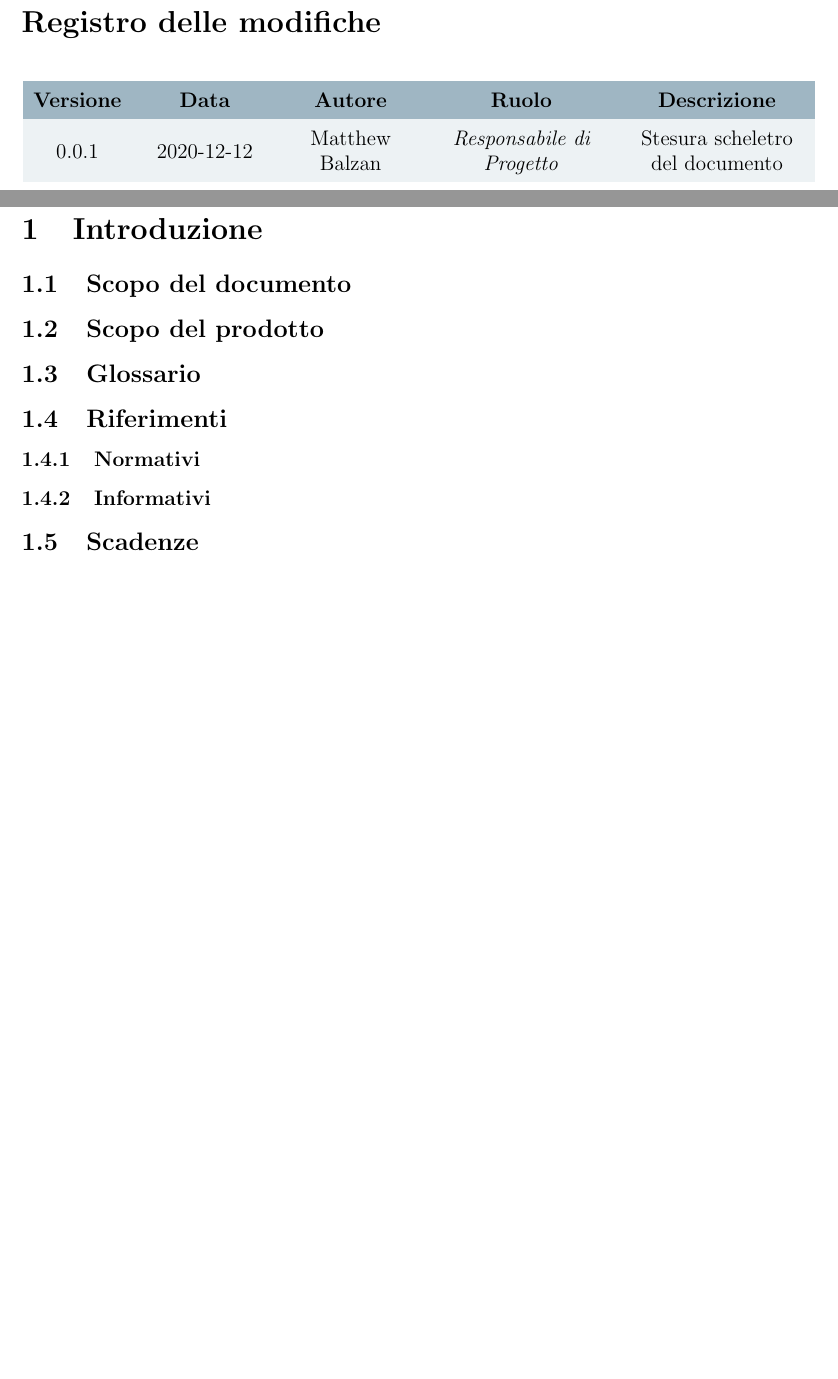
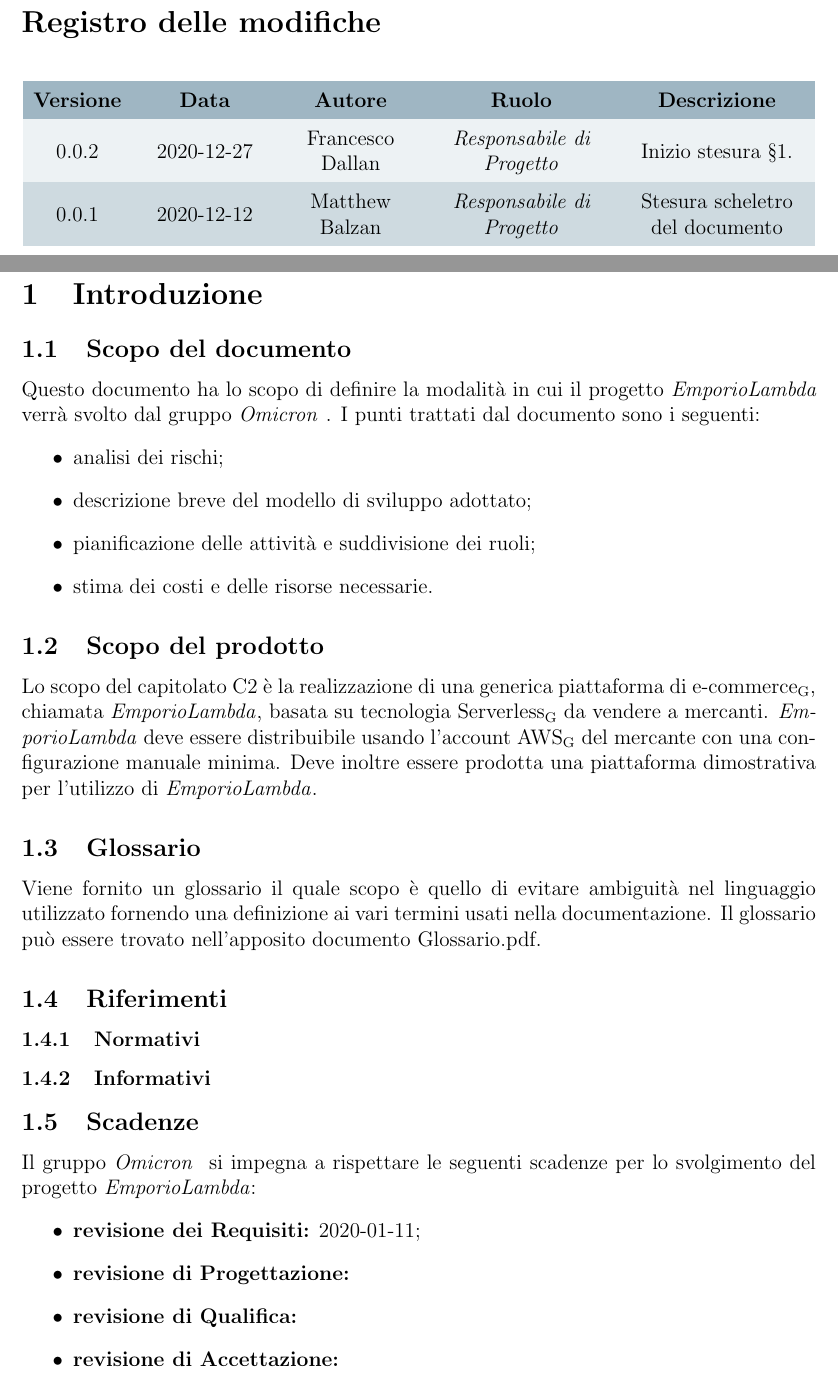
Before and after one commit to Omicron-Team/Documentazione, a LaTeX document (DocumentazioneEsterna/PianiDiProgetto/PianiDiProgetto.tex, which reads DocumentazioneEsterna/PianiDiProgetto/res/DiarioModifiche.tex, DocumentazioneEsterna/PianiDiProgetto/res/Introduzione/introduzione.tex): two parts of pages 2 and 5 of 11, joined at a grey line, cut so that both start at the same text, the shorter picture padded with empty space. Compiled offline with pdfLaTeX.

Commit message:
Iniziata stesura introduzione.
Iniziata la stesura dell'introduzione. Mancano: Riferimenti, Scadenze.
Da ricontrollare: Scopo del prodotto, Glossario.

```diff
--- a/DocumentazioneEsterna/PianiDiProgetto/res/DiarioModifiche.tex
+++ b/DocumentazioneEsterna/PianiDiProgetto/res/DiarioModifiche.tex
@@ -15,6 +15,7 @@
 \textbf{Descrizione}\\
 \endhead
 
+0.0.2 & 2020-12-27 & \FD{} & \respProg & Inizio stesura §1.\\
 0.0.1 & 2020-12-12 & \MB{} & \respProg & Stesura scheletro del documento \\
 
 \end{longtable}
--- a/DocumentazioneEsterna/PianiDiProgetto/res/Introduzione/introduzione.tex
+++ b/DocumentazioneEsterna/PianiDiProgetto/res/Introduzione/introduzione.tex
@@ -1,8 +1,24 @@
 \section{Introduzione}
 \subsection{Scopo del documento}
+Questo documento ha lo scopo di definire la modalità in cui il progetto \nameproject{} verrà svolto dal gruppo \Omicron{}. I punti trattati dal documento sono i seguenti:
+\begin{itemize}
+\item analisi dei rischi;
+\item descrizione breve del modello di sviluppo adottato;
+\item pianificazione delle attività e suddivisione dei ruoli;
+\item stima dei costi e delle risorse necessarie.
+\end{itemize}
 \subsection{Scopo del prodotto}
+Lo scopo del capitolato C2 è la realizzazione di una generica piattaforma di e-commerce\ped{G}, chiamata \nameproject{}, basata su tecnologia Serverless\ped{G} da vendere a mercanti. \nameproject{} deve essere distribuibile usando l'account AWS\ped{G} del mercante con una configurazione manuale minima. Deve inoltre essere prodotta una piattaforma dimostrativa per l'utilizzo di \nameproject{}.
 \subsection{Glossario}
+Viene fornito un glossario il quale scopo è quello di evitare ambiguità nel linguaggio utilizzato fornendo una definizione ai vari termini usati nella documentazione. Il glossario può essere trovato nell'apposito documento \Glossario{}.pdf.
 \subsection{Riferimenti}
 \subsubsection{Normativi}
 \subsubsection{Informativi}
 \subsection{Scadenze}
+Il gruppo \Omicron{} si impegna a rispettare le seguenti scadenze per lo svolgimento del progetto \nameproject{}:
+\begin{itemize}
+\item \textbf{revisione dei Requisiti:} 2020-01-11;
+\item \textbf{revisione di Progettazione:}
+\item \textbf{revisione di Qualifica:}
+\item \textbf{revisione di Accettazione:}
+\end{itemize}
```
